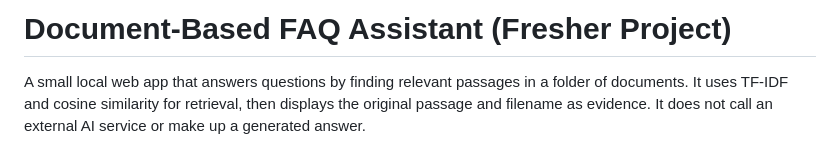
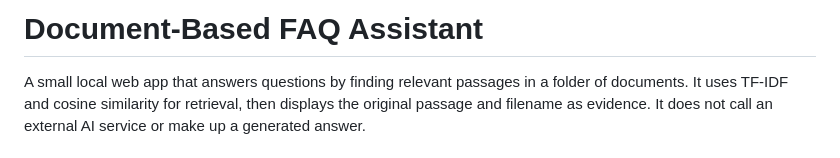
Before and after one commit to riya4543/Document-based-FAQ-assistant, a Markdown page: README.md, the part around the change. Drawn GitHub-style.

Commit message:
Fix project title formatting in README
Updated project title formatting in README.

```diff
--- a/README.md
+++ b/README.md
@@ -1,4 +1,4 @@
-# Document-Based FAQ Assistant (Fresher Project)
+# Document-Based FAQ Assistant
 
 A small local web app that answers questions by finding relevant passages in a folder of documents. It uses TF-IDF and cosine similarity for retrieval, then displays the original passage and filename as evidence. It does not call an external AI service or make up a generated answer.
 
```
